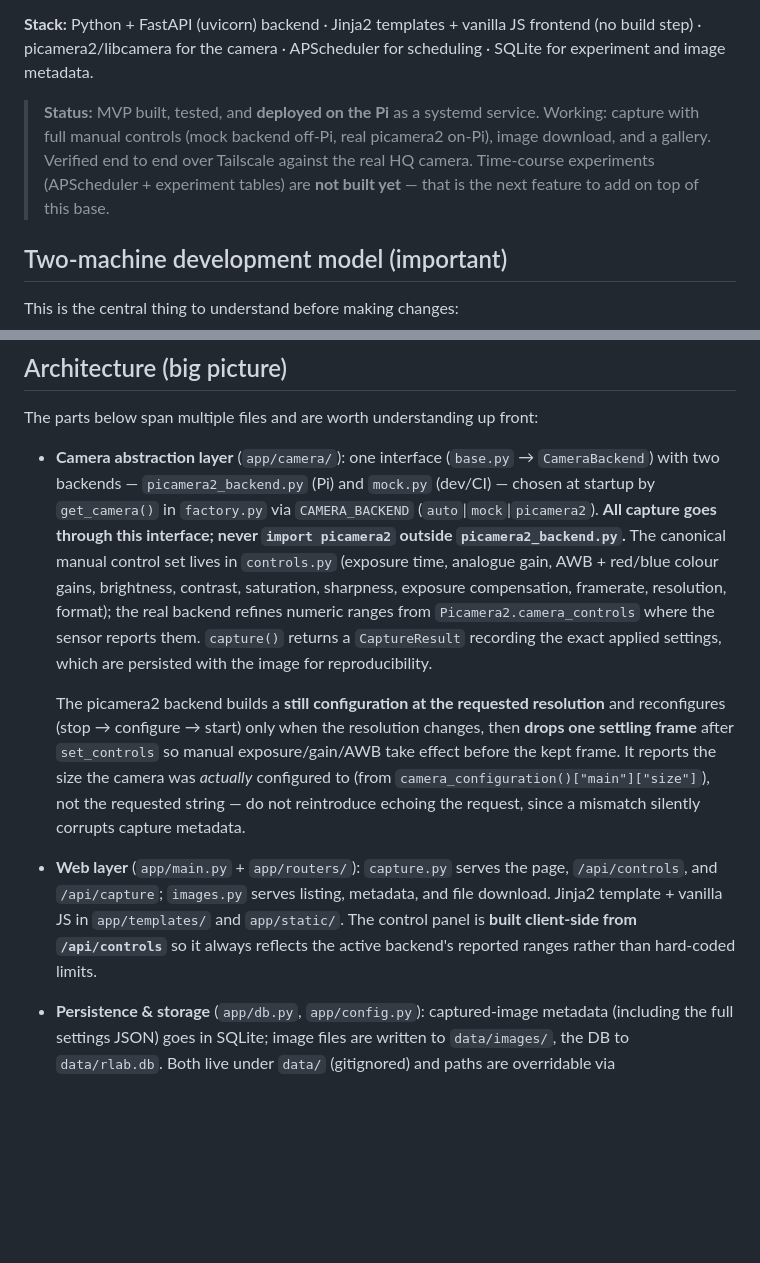
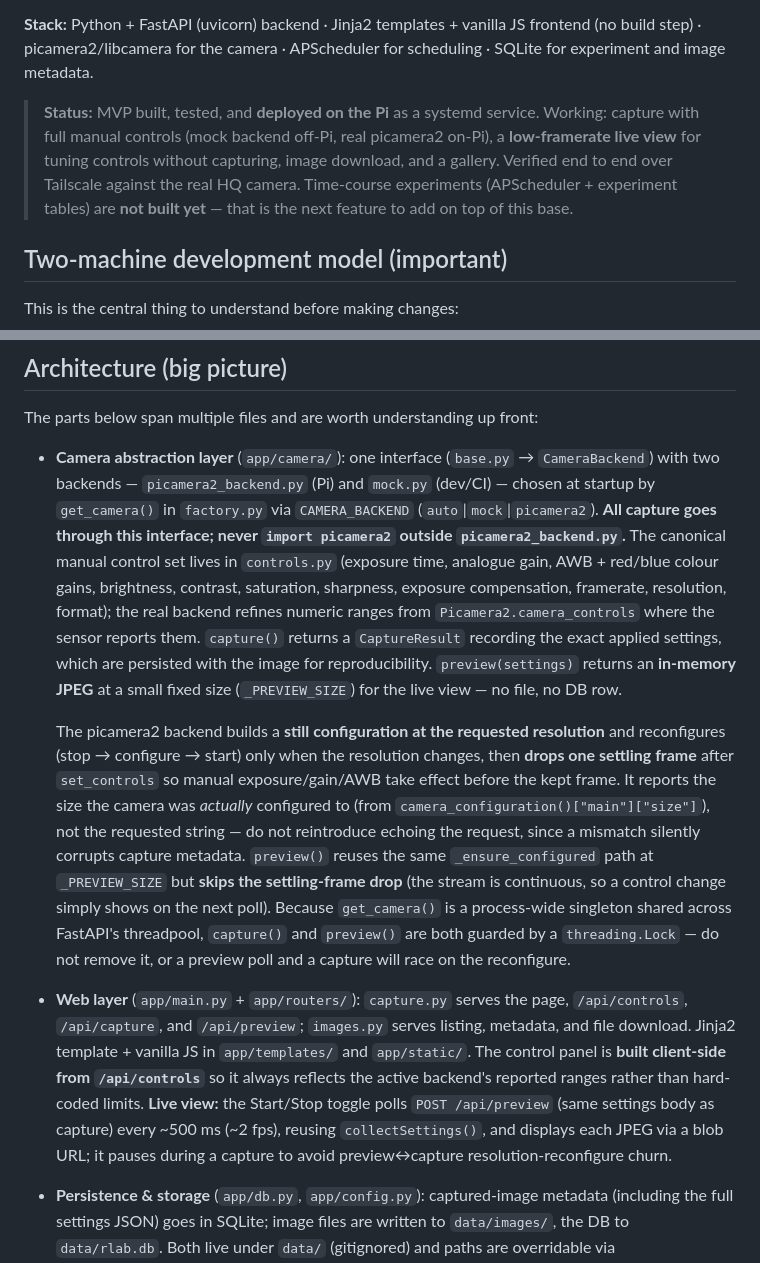
Before and after one commit to c-bun/rlab-camera, a Markdown page: CLAUDE.md, 2 parts joined by grey strips. GitHub-like rendering; blank space fills up the shorter version.

Commit message:
Document live view in CLAUDE.md
Update status and the camera/web-layer architecture notes to cover the
preview() backend method, /api/preview, the preview lock, and the
client-side live-view polling.

Co-Authored-By: Claude Opus 4.8 <noreply@anthropic.com>
Claude-Session: https://claude.ai/code/session_014bwGqFyav7Yim1kaoDe6Ar

```diff
--- a/CLAUDE.md
+++ b/CLAUDE.md
@@ -8,7 +8,7 @@ This file provides guidance to Claude Code (claude.ai/code) when working with co
 
 **Stack:** Python + FastAPI (uvicorn) backend · Jinja2 templates + vanilla JS frontend (no build step) · picamera2/libcamera for the camera · APScheduler for scheduling · SQLite for experiment and image metadata.
 
-> **Status:** MVP built, tested, and **deployed on the Pi** as a systemd service. Working: capture with full manual controls (mock backend off-Pi, real picamera2 on-Pi), image download, and a gallery. Verified end to end over Tailscale against the real HQ camera. Time-course experiments (APScheduler + experiment tables) are **not built yet** — that is the next feature to add on top of this base.
+> **Status:** MVP built, tested, and **deployed on the Pi** as a systemd service. Working: capture with full manual controls (mock backend off-Pi, real picamera2 on-Pi), a **low-framerate live view** for tuning controls without capturing, image download, and a gallery. Verified end to end over Tailscale against the real HQ camera. Time-course experiments (APScheduler + experiment tables) are **not built yet** — that is the next feature to add on top of this base.
 
 ## Two-machine development model (important)
 
@@ -63,11 +63,11 @@ the file installs on macOS): `sudo apt install -y python3-picamera2`.
 
 The parts below span multiple files and are worth understanding up front:
 
-- **Camera abstraction layer** (`app/camera/`): one interface (`base.py` → `CameraBackend`) with two backends — `picamera2_backend.py` (Pi) and `mock.py` (dev/CI) — chosen at startup by `get_camera()` in `factory.py` via `CAMERA_BACKEND` (`auto`|`mock`|`picamera2`). **All capture goes through this interface; never `import picamera2` outside `picamera2_backend.py`.** The canonical manual control set lives in `controls.py` (exposure time, analogue gain, AWB + red/blue colour gains, brightness, contrast, saturation, sharpness, exposure compensation, framerate, resolution, format); the real backend refines numeric ranges from `Picamera2.camera_controls` where the sensor reports them. `capture()` returns a `CaptureResult` recording the exact applied settings, which are persisted with the image for reproducibility.
+- **Camera abstraction layer** (`app/camera/`): one interface (`base.py` → `CameraBackend`) with two backends — `picamera2_backend.py` (Pi) and `mock.py` (dev/CI) — chosen at startup by `get_camera()` in `factory.py` via `CAMERA_BACKEND` (`auto`|`mock`|`picamera2`). **All capture goes through this interface; never `import picamera2` outside `picamera2_backend.py`.** The canonical manual control set lives in `controls.py` (exposure time, analogue gain, AWB + red/blue colour gains, brightness, contrast, saturation, sharpness, exposure compensation, framerate, resolution, format); the real backend refines numeric ranges from `Picamera2.camera_controls` where the sensor reports them. `capture()` returns a `CaptureResult` recording the exact applied settings, which are persisted with the image for reproducibility. `preview(settings)` returns an **in-memory JPEG** at a small fixed size (`_PREVIEW_SIZE`) for the live view — no file, no DB row.
 
-  The picamera2 backend builds a **still configuration at the requested resolution** and reconfigures (stop → configure → start) only when the resolution changes, then **drops one settling frame** after `set_controls` so manual exposure/gain/AWB take effect before the kept frame. It reports the size the camera was *actually* configured to (from `camera_configuration()["main"]["size"]`), not the requested string — do not reintroduce echoing the request, since a mismatch silently corrupts capture metadata.
+  The picamera2 backend builds a **still configuration at the requested resolution** and reconfigures (stop → configure → start) only when the resolution changes, then **drops one settling frame** after `set_controls` so manual exposure/gain/AWB take effect before the kept frame. It reports the size the camera was *actually* configured to (from `camera_configuration()["main"]["size"]`), not the requested string — do not reintroduce echoing the request, since a mismatch silently corrupts capture metadata. `preview()` reuses the same `_ensure_configured` path at `_PREVIEW_SIZE` but **skips the settling-frame drop** (the stream is continuous, so a control change simply shows on the next poll). Because `get_camera()` is a process-wide singleton shared across FastAPI's threadpool, `capture()` and `preview()` are both guarded by a `threading.Lock` — do not remove it, or a preview poll and a capture will race on the reconfigure.
 
-- **Web layer** (`app/main.py` + `app/routers/`): `capture.py` serves the page, `/api/controls`, and `/api/capture`; `images.py` serves listing, metadata, and file download. Jinja2 template + vanilla JS in `app/templates/` and `app/static/`. The control panel is **built client-side from `/api/controls`** so it always reflects the active backend's reported ranges rather than hard-coded limits.
+- **Web layer** (`app/main.py` + `app/routers/`): `capture.py` serves the page, `/api/controls`, `/api/capture`, and `/api/preview`; `images.py` serves listing, metadata, and file download. Jinja2 template + vanilla JS in `app/templates/` and `app/static/`. The control panel is **built client-side from `/api/controls`** so it always reflects the active backend's reported ranges rather than hard-coded limits. **Live view:** the Start/Stop toggle polls `POST /api/preview` (same settings body as capture) every ~500 ms (~2 fps), reusing `collectSettings()`, and displays each JPEG via a blob URL; it pauses during a capture to avoid preview↔capture resolution-reconfigure churn.
 
 - **Persistence & storage** (`app/db.py`, `app/config.py`): captured-image metadata (including the full settings JSON) goes in SQLite; image files are written to `data/images/`, the DB to `data/rlab.db`. Both live under `data/` (gitignored) and paths are overridable via `RLAB_DATA_DIR`/`RLAB_DB_PATH` — the tests rely on these overrides for isolation.
 
```
